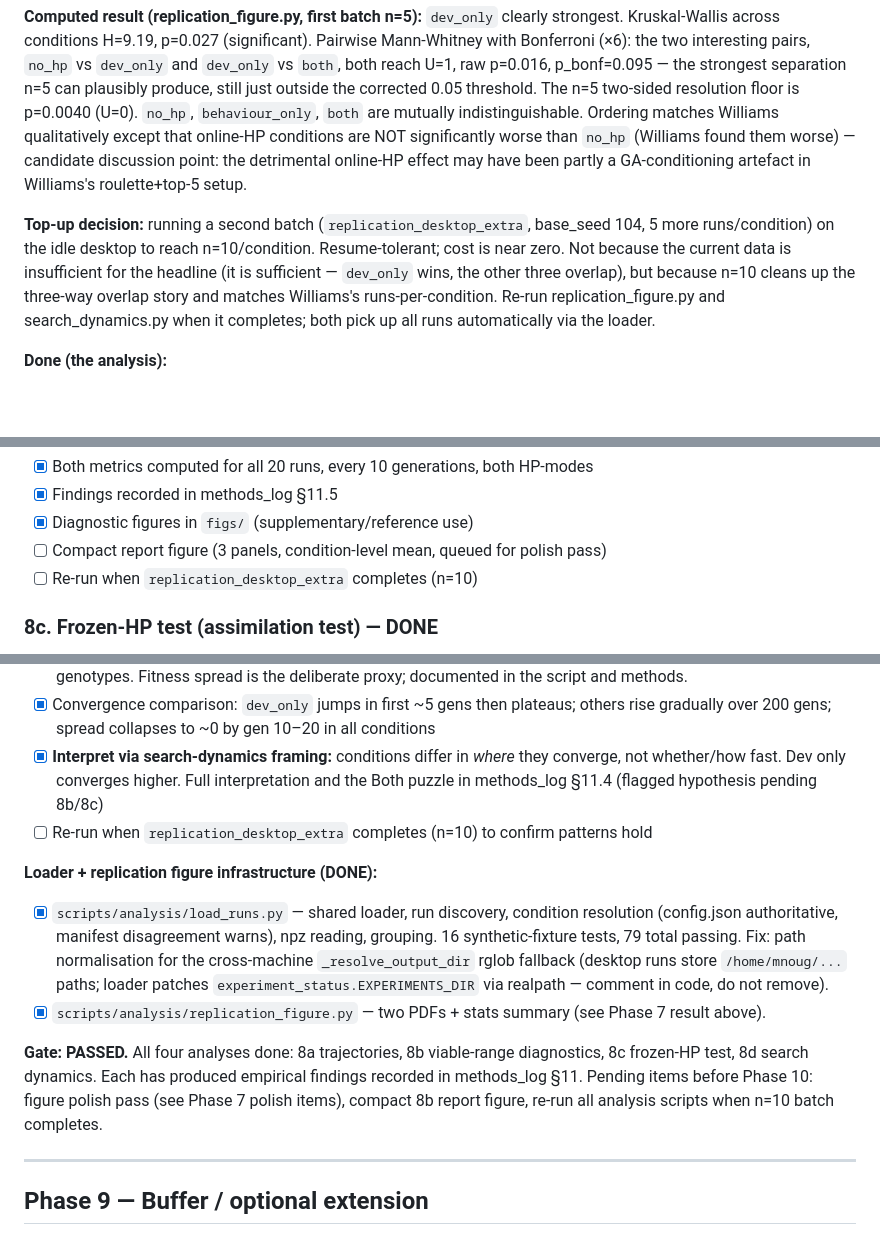
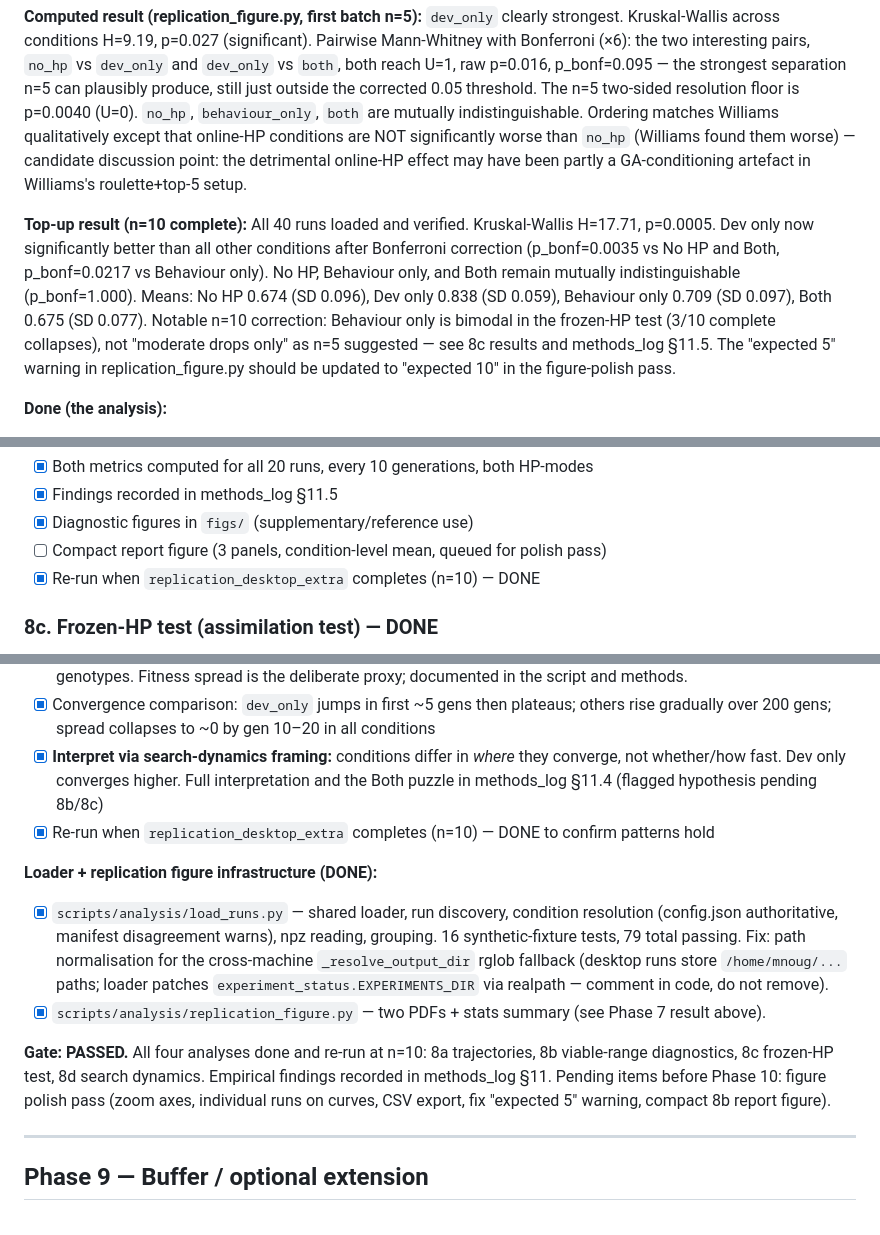
Before and after one commit to mnougerede/SussexMCOMP_AdaptiveSystems_Assignment2, a Markdown page: plan/todo.md, 3 parts joined by grey strips. GitHub-like rendering; blank space fills up the shorter version.

```diff
--- a/plan/todo.md
+++ b/plan/todo.md
@@ -152,7 +152,7 @@ Four conditions: `no_hp`, `dev_only`, `behaviour_only`, `both`. 5 runs each, 20
 
 **Computed result (replication_figure.py, first batch n=5):** `dev_only` clearly strongest. Kruskal-Wallis across conditions H=9.19, p=0.027 (significant). Pairwise Mann-Whitney with Bonferroni (×6): the two interesting pairs, `no_hp` vs `dev_only` and `dev_only` vs `both`, both reach U=1, raw p=0.016, p_bonf=0.095 — the strongest separation n=5 can plausibly produce, still just outside the corrected 0.05 threshold. The n=5 two-sided resolution floor is p=0.0040 (U=0). `no_hp`, `behaviour_only`, `both` are mutually indistinguishable. Ordering matches Williams qualitatively except that online-HP conditions are NOT significantly worse than `no_hp` (Williams found them worse) — candidate discussion point: the detrimental online-HP effect may have been partly a GA-conditioning artefact in Williams's roulette+top-5 setup.
 
-**Top-up decision:** running a second batch (`replication_desktop_extra`, base_seed 104, 5 more runs/condition) on the idle desktop to reach n=10/condition. Resume-tolerant; cost is near zero. Not because the current data is insufficient for the headline (it is sufficient — `dev_only` wins, the other three overlap), but because n=10 cleans up the three-way overlap story and matches Williams's runs-per-condition. Re-run replication_figure.py and search_dynamics.py when it completes; both pick up all runs automatically via the loader.
+**Top-up result (n=10 complete):** All 40 runs loaded and verified. Kruskal-Wallis H=17.71, p=0.0005. Dev only now significantly better than all other conditions after Bonferroni correction (p\_bonf=0.0035 vs No HP and Both, p\_bonf=0.0217 vs Behaviour only). No HP, Behaviour only, and Both remain mutually indistinguishable (p\_bonf=1.000). Means: No HP 0.674 (SD 0.096), Dev only 0.838 (SD 0.059), Behaviour only 0.709 (SD 0.097), Both 0.675 (SD 0.077). Notable n=10 correction: Behaviour only is bimodal in the frozen-HP test (3/10 complete collapses), not "moderate drops only" as n=5 suggested — see 8c results and methods\_log §11.5. The "expected 5" warning in replication\_figure.py should be updated to "expected 10" in the figure-polish pass.
 
 **Done (the analysis):**
 - [x] Best-fitness-per-generation curves, mean with $\pm$1 SD band, individual runs faint — `figs/replication_fitness_curves.pdf`
@@ -198,7 +198,7 @@ Two metrics computed per neuron per sampled generation (every 10 gens, plus gen
 - [x] Findings recorded in methods\_log §11.5
 - [x] Diagnostic figures in `figs/` (supplementary/reference use)
 - [ ] Compact report figure (3 panels, condition-level mean, queued for polish pass)
-- [ ] Re-run when `replication_desktop_extra` completes (n=10)
+- [x] Re-run when `replication_desktop_extra` completes (n=10) — DONE
 
 ### 8c. Frozen-HP test (assimilation test) — DONE
 
@@ -233,13 +233,13 @@ Analysis of the search, not the evolved product. All from saved `history/` data
 - [x] Diversity measure over generations: population fitness spread (per-generation SD of the 30 fitnesses). NOTE: genotype-based diversity is NOT computable — `history/` saves population fitnesses but not population genotypes. Fitness spread is the deliberate proxy; documented in the script and methods.
 - [x] Convergence comparison: `dev_only` jumps in first ~5 gens then plateaus; others rise gradually over 200 gens; spread collapses to ~0 by gen 10–20 in all conditions
 - [x] **Interpret via search-dynamics framing:** conditions differ in *where* they converge, not whether/how fast. Dev only converges higher. Full interpretation and the Both puzzle in methods_log §11.4 (flagged hypothesis pending 8b/8c)
-- [ ] Re-run when `replication_desktop_extra` completes (n=10) to confirm patterns hold
+- [x] Re-run when `replication_desktop_extra` completes (n=10) — DONE to confirm patterns hold
 
 **Loader + replication figure infrastructure (DONE):**
 - [x] `scripts/analysis/load_runs.py` — shared loader, run discovery, condition resolution (config.json authoritative, manifest disagreement warns), npz reading, grouping. 16 synthetic-fixture tests, 79 total passing. Fix: path normalisation for the cross-machine `_resolve_output_dir` rglob fallback (desktop runs store `/home/mnoug/...` paths; loader patches `experiment_status.EXPERIMENTS_DIR` via realpath — comment in code, do not remove).
 - [x] `scripts/analysis/replication_figure.py` — two PDFs + stats summary (see Phase 7 result above).
 
-**Gate: PASSED.** All four analyses done: 8a trajectories, 8b viable-range diagnostics, 8c frozen-HP test, 8d search dynamics. Each has produced empirical findings recorded in methods\_log §11. Pending items before Phase 10: figure polish pass (see Phase 7 polish items), compact 8b report figure, re-run all analysis scripts when n=10 batch completes.
+**Gate: PASSED.** All four analyses done and re-run at n=10: 8a trajectories, 8b viable-range diagnostics, 8c frozen-HP test, 8d search dynamics. Empirical findings recorded in methods\_log §11. Pending items before Phase 10: figure polish pass (zoom axes, individual runs on curves, CSV export, fix "expected 5" warning, compact 8b report figure).
 
 ---
 
```
Also changed, not shown: other parts of plan/todo.md (+1 -1 lines), notes/design_decisions.md (+1 -1 lines), notes/methods_log.md (+17 -16 lines).
